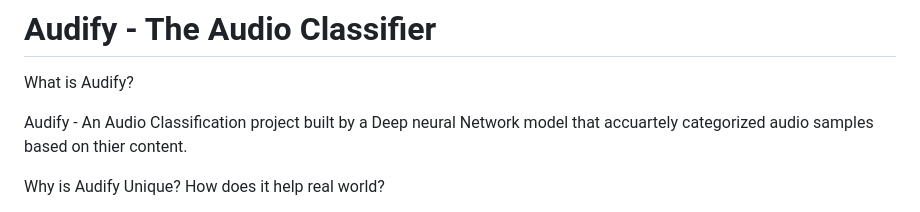
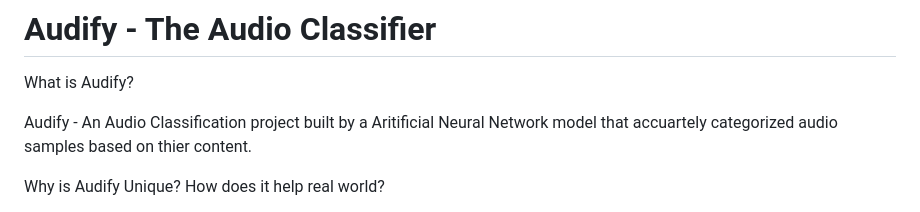
Before and after one commit to shraddhavp/ML_AUDIO_CLASSIFICATION_PROJECT, a Markdown page: README.md, the part around the change. Rendered like a GitHub page.

```diff
--- a/README.md
+++ b/README.md
@@ -2,7 +2,7 @@
 
 What is Audify?
 
-Audify - An Audio Classification project built by a Deep neural Network model that accuartely categorized audio samples based on thier content.
+Audify - An Audio Classification project built by a Aritificial Neural Network model that accuartely categorized audio samples based on thier content.
 
 Why is Audify Unique? How does it help real world?
 
```
